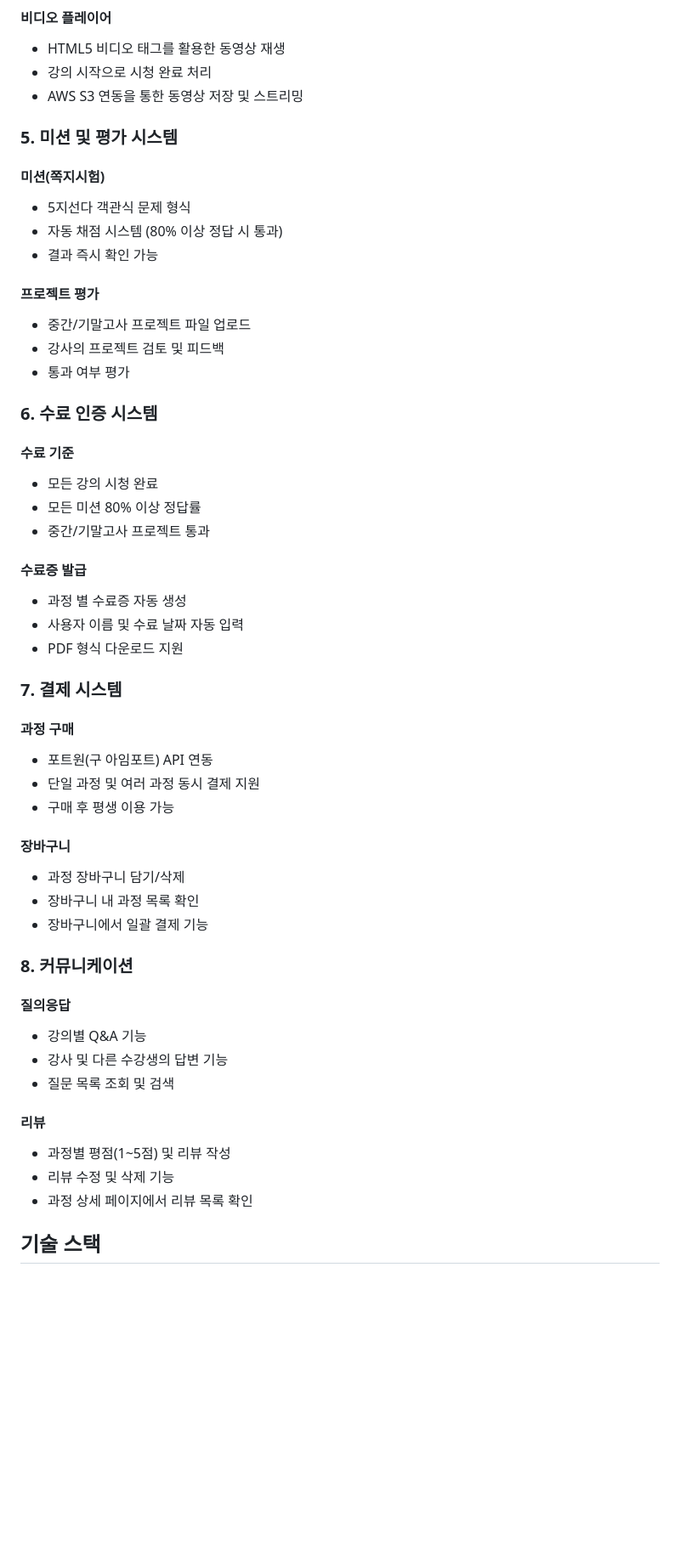
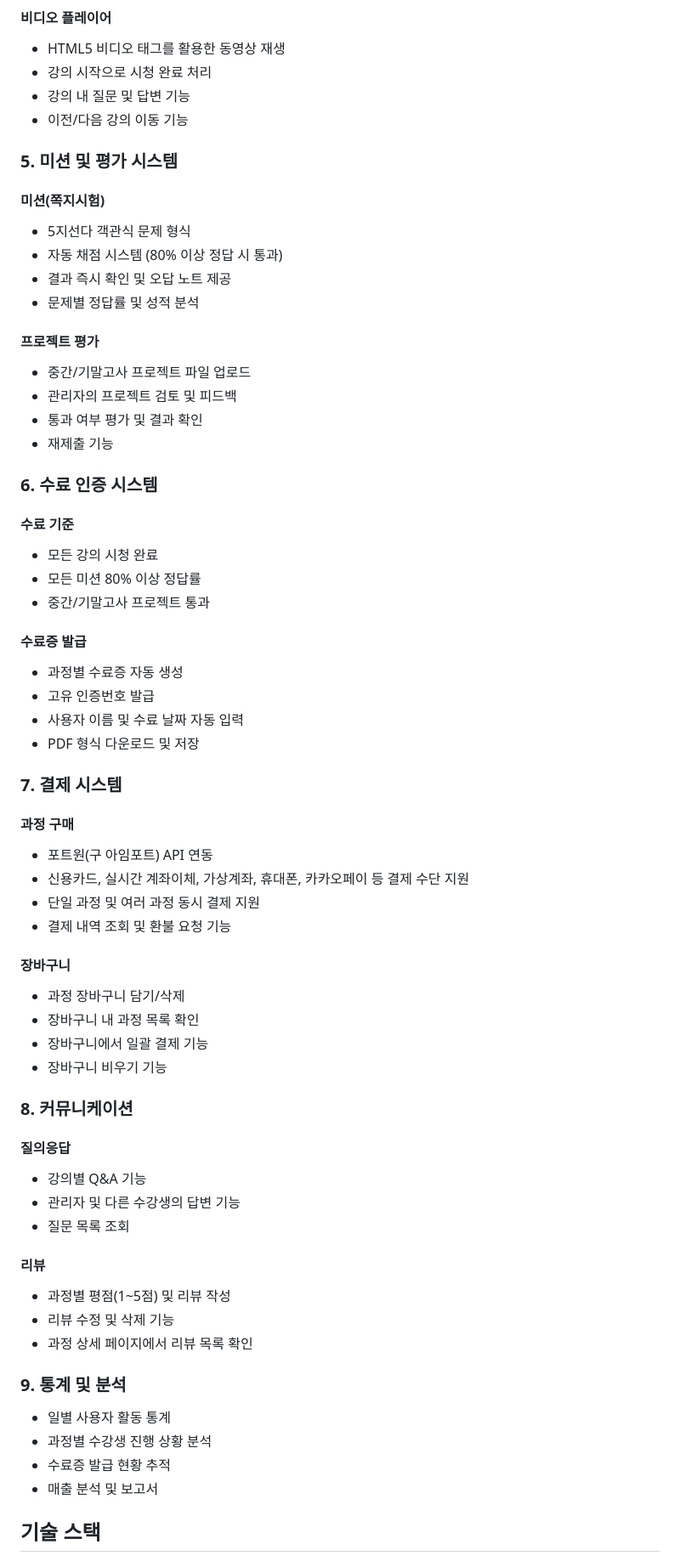
Before and after one commit to DjangoBookMakers/SkillBridge, a Markdown page: docs/PRD.md, the part around the change printed below. Shown: that part at 85% size. GitHub-like rendering; blank space fills up the shorter version.

```diff
--- a/docs/PRD.md
+++ b/docs/PRD.md
@@ -76,7 +83,8 @@
 
 - HTML5 비디오 태그를 활용한 동영상 재생
 - 강의 시작으로 시청 완료 처리
-- AWS S3 연동을 통한 동영상 저장 및 스트리밍
+- 강의 내 질문 및 답변 기능
+- 이전/다음 강의 이동 기능
 
 ### 5. 미션 및 평가 시스템
 
@@ -84,13 +92,15 @@
 
 - 5지선다 객관식 문제 형식
 - 자동 채점 시스템 (80% 이상 정답 시 통과)
-- 결과 즉시 확인 가능
+- 결과 즉시 확인 및 오답 노트 제공
+- 문제별 정답률 및 성적 분석
 
 #### 프로젝트 평가
 
 - 중간/기말고사 프로젝트 파일 업로드
-- 강사의 프로젝트 검토 및 피드백
-- 통과 여부 평가
+- 관리자의 프로젝트 검토 및 피드백
+- 통과 여부 평가 및 결과 확인
+- 재제출 기능
 
 ### 6. 수료 인증 시스템
 
@@ -102,31 +112,34 @@
 
 #### 수료증 발급
 
-- 과정 별 수료증 자동 생성
+- 과정별 수료증 자동 생성
+- 고유 인증번호 발급
 - 사용자 이름 및 수료 날짜 자동 입력
-- PDF 형식 다운로드 지원
+- PDF 형식 다운로드 및 저장
 
 ### 7. 결제 시스템
 
 #### 과정 구매
 
 - 포트원(구 아임포트) API 연동
+- 신용카드, 실시간 계좌이체, 가상계좌, 휴대폰, 카카오페이 등 결제 수단 지원
 - 단일 과정 및 여러 과정 동시 결제 지원
-- 구매 후 평생 이용 가능
+- 결제 내역 조회 및 환불 요청 기능
 
 #### 장바구니
 
 - 과정 장바구니 담기/삭제
 - 장바구니 내 과정 목록 확인
 - 장바구니에서 일괄 결제 기능
+- 장바구니 비우기 기능
 
 ### 8. 커뮤니케이션
 
 #### 질의응답
 
 - 강의별 Q&A 기능
-- 강사 및 다른 수강생의 답변 기능
-- 질문 목록 조회 및 검색
+- 관리자 및 다른 수강생의 답변 기능
+- 질문 목록 조회
 
 #### 리뷰
 
@@ -134,6 +147,13 @@
 - 리뷰 수정 및 삭제 기능
 - 과정 상세 페이지에서 리뷰 목록 확인
 
+### 9. 통계 및 분석
+
+- 일별 사용자 활동 통계
+- 과정별 수강생 진행 상황 분석
+- 수료증 발급 현황 추적
+- 매출 분석 및 보고서
+
 ## 기술 스택
 
 ### 백엔드
```
Also changed, not shown: other parts of docs/PRD.md (+60 -47 lines).
